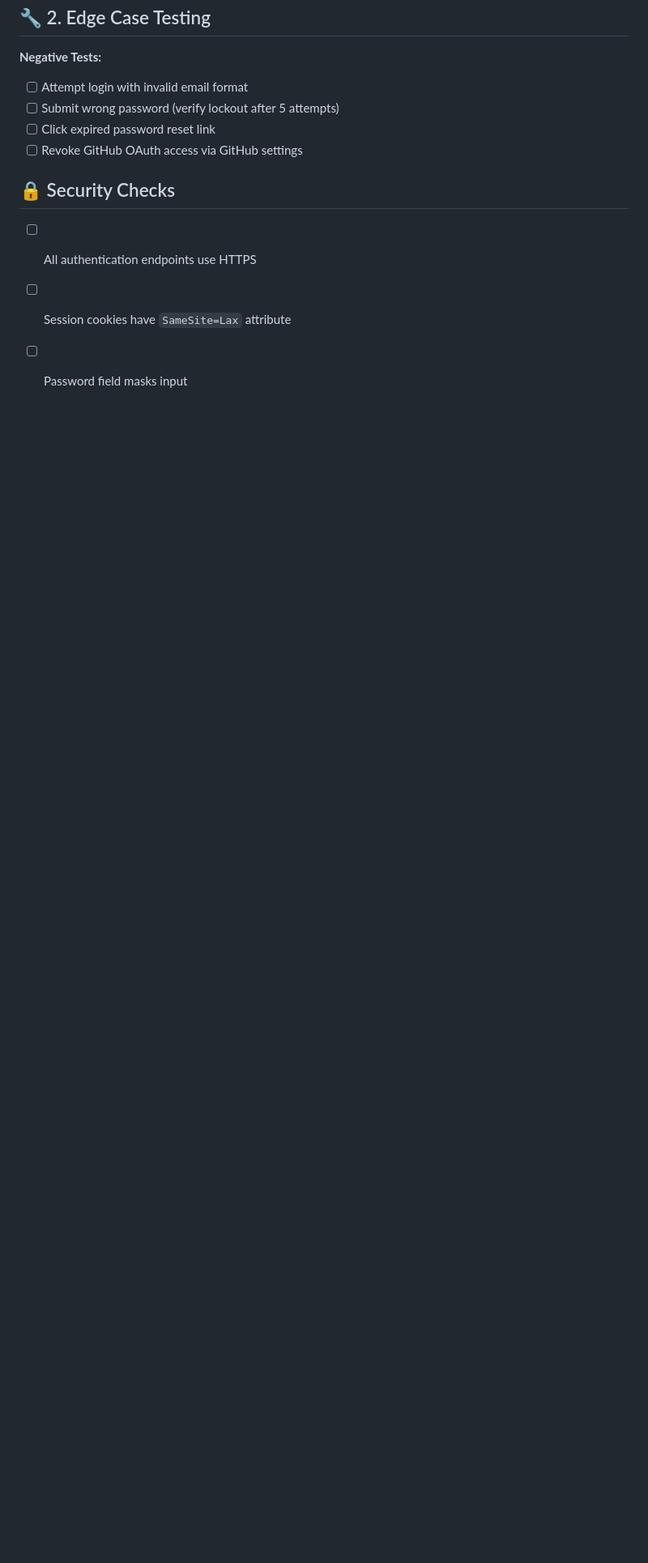
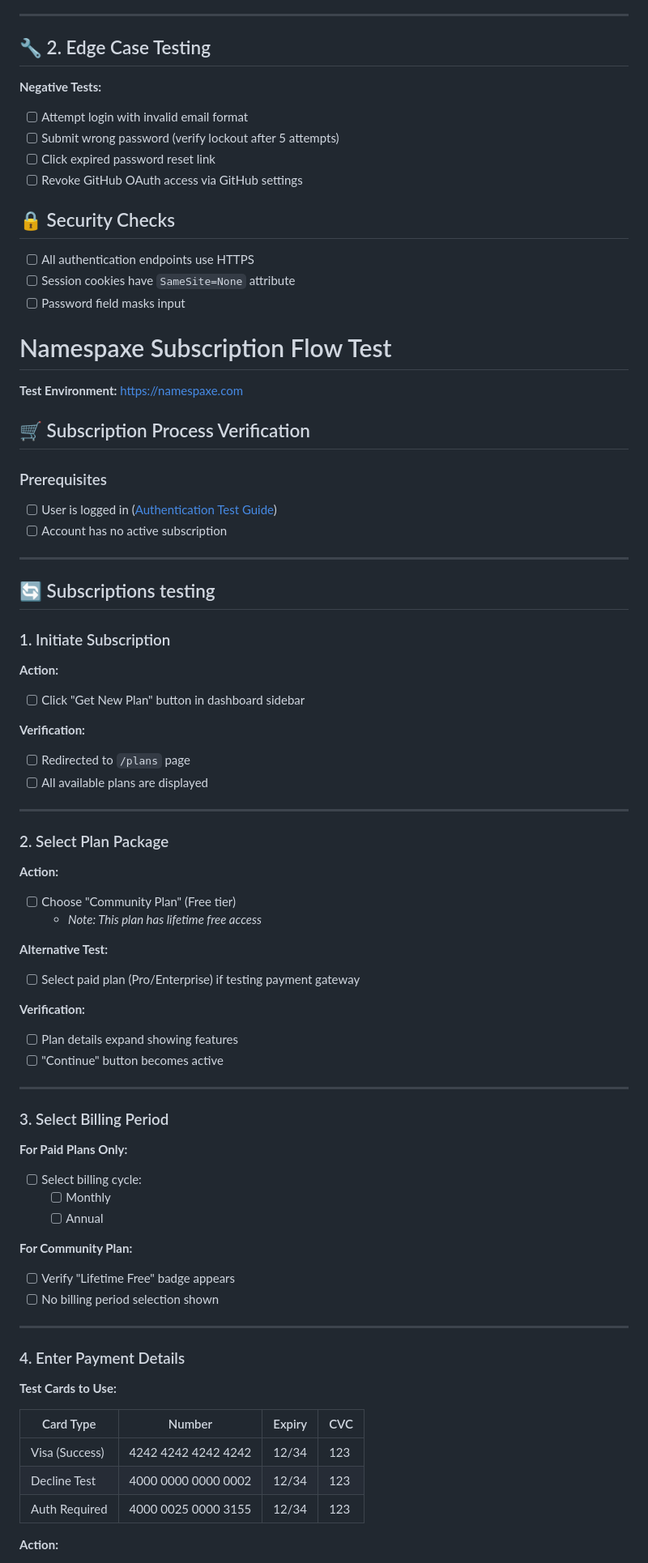
Before and after one commit to gabriel-nzilantuzu/namespaxe, a Markdown page: README.md, the part around one of its changes. Shown at 81% size. GitHub-like rendering; blank space fills up the shorter version.

```diff
--- a/README.md
+++ b/README.md
@@ -82,5 +103,79 @@ Validate all critical functionality of the Namespaxe multi-tenant Kubernetes pla
 ## 🔒 Security Checks
 
 - [ ] All authentication endpoints use HTTPS
-- [ ] Session cookies have `SameSite=Lax` attribute
+- [ ] Session cookies have `SameSite=None` attribute
 - [ ] Password field masks input
+
+# Namespaxe Subscription Flow Test
+
+**Test Environment:** [https://namespaxe.com](https://namespaxe.com)
+
+## 🛒 Subscription Process Verification
+
+### Prerequisites
+
+- [ ] User is logged in ([Authentication Test Guide](#-1-authentication-testing))
+- [ ] Account has no active subscription
+
+---
+
+## 🔄 Subscriptions testing
+
+### 1. Initiate Subscription
+
+**Action:**
+
+- [ ] Click "Get New Plan" button in dashboard sidebar
+
+**Verification:**
+
+- [ ] Redirected to `/plans` page
+- [ ] All available plans are displayed
+
+---
+
+### 2. Select Plan Package
+
+**Action:**
+
+- [ ] Choose "Community Plan" (Free tier)
+  - _Note: This plan has lifetime free access_
+
+**Alternative Test:**
+
+- [ ] Select paid plan (Pro/Enterprise) if testing payment gateway
+
+**Verification:**
+
+- [ ] Plan details expand showing features
+- [ ] "Continue" button becomes active
+
+---
+
+### 3. Select Billing Period
+
+**For Paid Plans Only:**
+
+- [ ] Select billing cycle:
+  - [ ] Monthly
+  - [ ] Annual
+
+**For Community Plan:**
+
+- [ ] Verify "Lifetime Free" badge appears
+- [ ] No billing period selection shown
+
+---
+
+### 4. Enter Payment Details
+
+**Test Cards to Use:**
+
+| Card Type      | Number              | Expiry | CVC |
+| -------------- | ------------------- | ------ | --- |
+| Visa (Success) | 4242 4242 4242 4242 | 12/34  | 123 |
+| Decline Test   | 4000 0000 0000 0002 | 12/34  | 123 |
+| Auth Required  | 4000 0025 0000 3155 | 12/34  | 123 |
+
+**Action:**
+
```
Also changed, not shown: other parts of README.md (+67 -5 lines).
